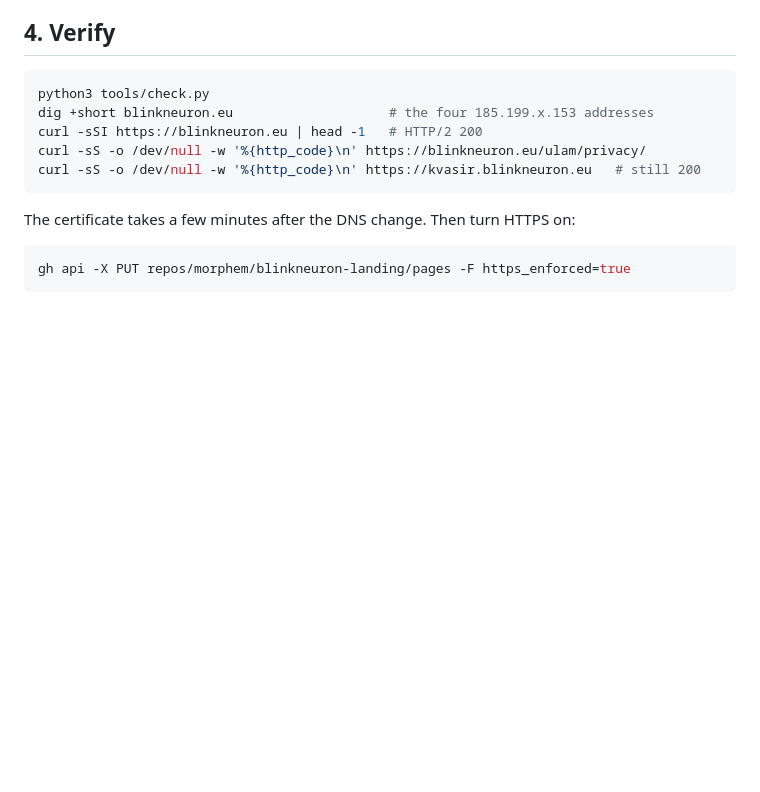
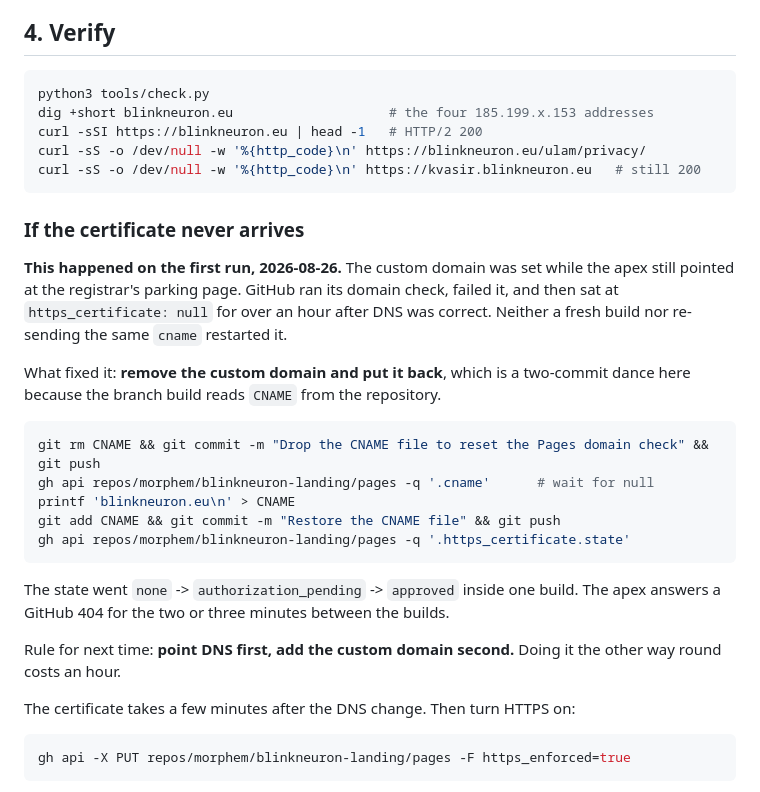
Before and after one commit to morphem/blinkneuron-landing, a Markdown page: docs/deploy.md, the part around the change. Drawn GitHub-style; blank space fills up the shorter version.

Commit message:
Write down how the stuck certificate was cleared
The custom domain was added before DNS pointed at GitHub, which left the
certificate request stuck for over an hour. Removing and restoring the CNAME
file cleared it in one build. Record the fix and the ordering rule that avoids
it next time.

Co-Authored-By: Claude Opus 5 <noreply@anthropic.com>
Claude-Session: https://claude.ai/code/session_01BPZB9pGwkg4TeVP1mMsfYB

````diff
--- a/docs/deploy.md
+++ b/docs/deploy.md
@@ -66,6 +66,30 @@ curl -sS -o /dev/null -w '%{http_code}\n' https://blinkneuron.eu/ulam/privacy/
 curl -sS -o /dev/null -w '%{http_code}\n' https://kvasir.blinkneuron.eu   # still 200
 ```
 
+### If the certificate never arrives
+
+**This happened on the first run, 2026-08-26.** The custom domain was set while the apex
+still pointed at the registrar's parking page. GitHub ran its domain check, failed it, and
+then sat at `https_certificate: null` for over an hour after DNS was correct. Neither a
+fresh build nor re-sending the same `cname` restarted it.
+
+What fixed it: **remove the custom domain and put it back**, which is a two-commit dance
+here because the branch build reads `CNAME` from the repository.
+
+```bash
+git rm CNAME && git commit -m "Drop the CNAME file to reset the Pages domain check" && git push
+gh api repos/morphem/blinkneuron-landing/pages -q '.cname'      # wait for null
+printf 'blinkneuron.eu\n' > CNAME
+git add CNAME && git commit -m "Restore the CNAME file" && git push
+gh api repos/morphem/blinkneuron-landing/pages -q '.https_certificate.state'
+```
+
+The state went `none` -> `authorization_pending` -> `approved` inside one build. The apex
+answers a GitHub 404 for the two or three minutes between the builds.
+
+Rule for next time: **point DNS first, add the custom domain second.** Doing it the other
+way round costs an hour.
+
 The certificate takes a few minutes after the DNS change. Then turn HTTPS on:
 
 ```bash
````
